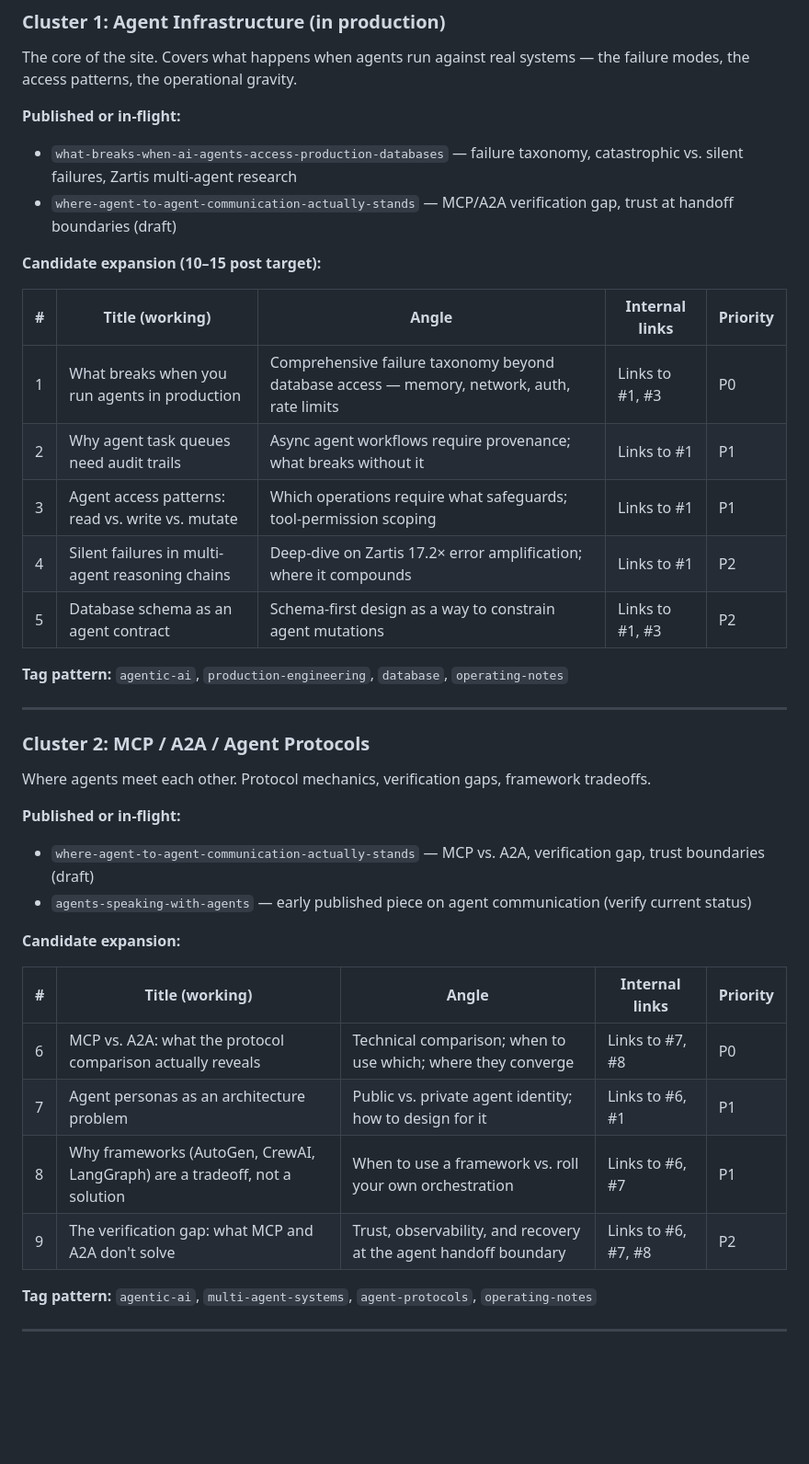
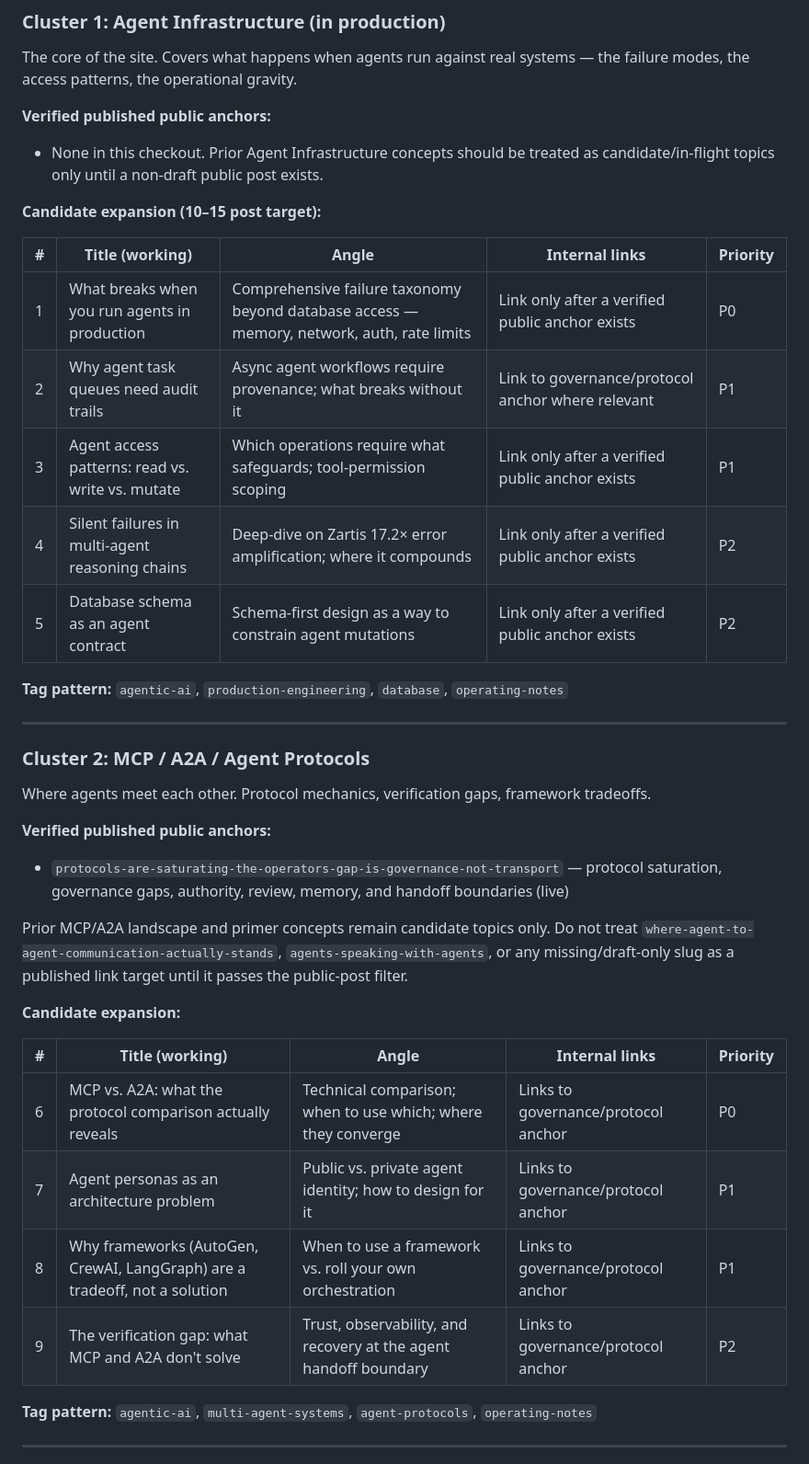
Before and after one commit to berryhill/bd-site, a Markdown page: docs/ai-discovery-content-slate.md, the part around one of its changes. Shown at 92% size. GitHub-like rendering; blank space fills up the shorter version.

Commit message:
docs: reconcile AI discovery slate with crawl audit

```diff
--- a/docs/ai-discovery-content-slate.md
+++ b/docs/ai-discovery-content-slate.md
@@ -24,19 +24,18 @@ This slate defines the clusters, names the posts that build each one, and sets t
 
 The core of the site. Covers what happens when agents run against real systems — the failure modes, the access patterns, the operational gravity.
 
-**Published or in-flight:**
-- `what-breaks-when-ai-agents-access-production-databases` — failure taxonomy, catastrophic vs. silent failures, Zartis multi-agent research
-- `where-agent-to-agent-communication-actually-stands` — MCP/A2A verification gap, trust at handoff boundaries (draft)
+**Verified published public anchors:**
+- None in this checkout. Prior Agent Infrastructure concepts should be treated as candidate/in-flight topics only until a non-draft public post exists.
 
 **Candidate expansion (10–15 post target):**
 
 | # | Title (working) | Angle | Internal links | Priority |
 |---|----------------|-------|---------------|----------|
-| 1 | What breaks when you run agents in production | Comprehensive failure taxonomy beyond database access — memory, network, auth, rate limits | Links to #1, #3 | P0 |
-| 2 | Why agent task queues need audit trails | Async agent workflows require provenance; what breaks without it | Links to #1 | P1 |
-| 3 | Agent access patterns: read vs. write vs. mutate | Which operations require what safeguards; tool-permission scoping | Links to #1 | P1 |
-| 4 | Silent failures in multi-agent reasoning chains | Deep-dive on Zartis 17.2× error amplification; where it compounds | Links to #1 | P2 |
-| 5 | Database schema as an agent contract | Schema-first design as a way to constrain agent mutations | Links to #1, #3 | P2 |
+| 1 | What breaks when you run agents in production | Comprehensive failure taxonomy beyond database access — memory, network, auth, rate limits | Link only after a verified public anchor exists | P0 |
+| 2 | Why agent task queues need audit trails | Async agent workflows require provenance; what breaks without it | Link to governance/protocol anchor where relevant | P1 |
+| 3 | Agent access patterns: read vs. write vs. mutate | Which operations require what safeguards; tool-permission scoping | Link only after a verified public anchor exists | P1 |
+| 4 | Silent failures in multi-agent reasoning chains | Deep-dive on Zartis 17.2× error amplification; where it compounds | Link only after a verified public anchor exists | P2 |
+| 5 | Database schema as an agent contract | Schema-first design as a way to constrain agent mutations | Link only after a verified public anchor exists | P2 |
 
 **Tag pattern:** `agentic-ai`, `production-engineering`, `database`, `operating-notes`
 
@@ -46,18 +45,19 @@ The core of the site. Covers what happens when agents run against real systems
 
 Where agents meet each other. Protocol mechanics, verification gaps, framework tradeoffs.
 
-**Published or in-flight:**
-- `where-agent-to-agent-communication-actually-stands` — MCP vs. A2A, verification gap, trust boundaries (draft)
-- `agents-speaking-with-agents` — early published piece on agent communication (verify current status)
+**Verified published public anchors:**
+- `protocols-are-saturating-the-operators-gap-is-governance-not-transport` — protocol saturation, governance gaps, authority, review, memory, and handoff boundaries (live)
+
+Prior MCP/A2A landscape and primer concepts remain candidate topics only. Do not treat `where-agent-to-agent-communication-actually-stands`, `agents-speaking-with-agents`, or any missing/draft-only slug as a published link target until it passes the public-post filter.
 
 **Candidate expansion:**
 
 | # | Title (working) | Angle | Internal links | Priority |
 |---|----------------|-------|---------------|----------|
-| 6 | MCP vs. A2A: what the protocol comparison actually reveals | Technical comparison; when to use which; where they converge | Links to #7, #8 | P0 |
-| 7 | Agent personas as an architecture problem | Public vs. private agent identity; how to design for it | Links to #6, #1 | P1 |
-| 8 | Why frameworks (AutoGen, CrewAI, LangGraph) are a tradeoff, not a solution | When to use a framework vs. roll your own orchestration | Links to #6, #7 | P1 |
-| 9 | The verification gap: what MCP and A2A don't solve | Trust, observability, and recovery at the agent handoff boundary | Links to #6, #7, #8 | P2 |
+| 6 | MCP vs. A2A: what the protocol comparison actually reveals | Technical comparison; when to use which; where they converge | Links to governance/protocol anchor | P0 |
+| 7 | Agent personas as an architecture problem | Public vs. private agent identity; how to design for it | Links to governance/protocol anchor | P1 |
+| 8 | Why frameworks (AutoGen, CrewAI, LangGraph) are a tradeoff, not a solution | When to use a framework vs. roll your own orchestration | Links to governance/protocol anchor | P1 |
+| 9 | The verification gap: what MCP and A2A don't solve | Trust, observability, and recovery at the agent handoff boundary | Links to governance/protocol anchor | P2 |
 
 **Tag pattern:** `agentic-ai`, `multi-agent-systems`, `agent-protocols`, `operating-notes`
 
```
Also changed, not shown: other parts of docs/ai-discovery-content-slate.md (+10 -11 lines).
